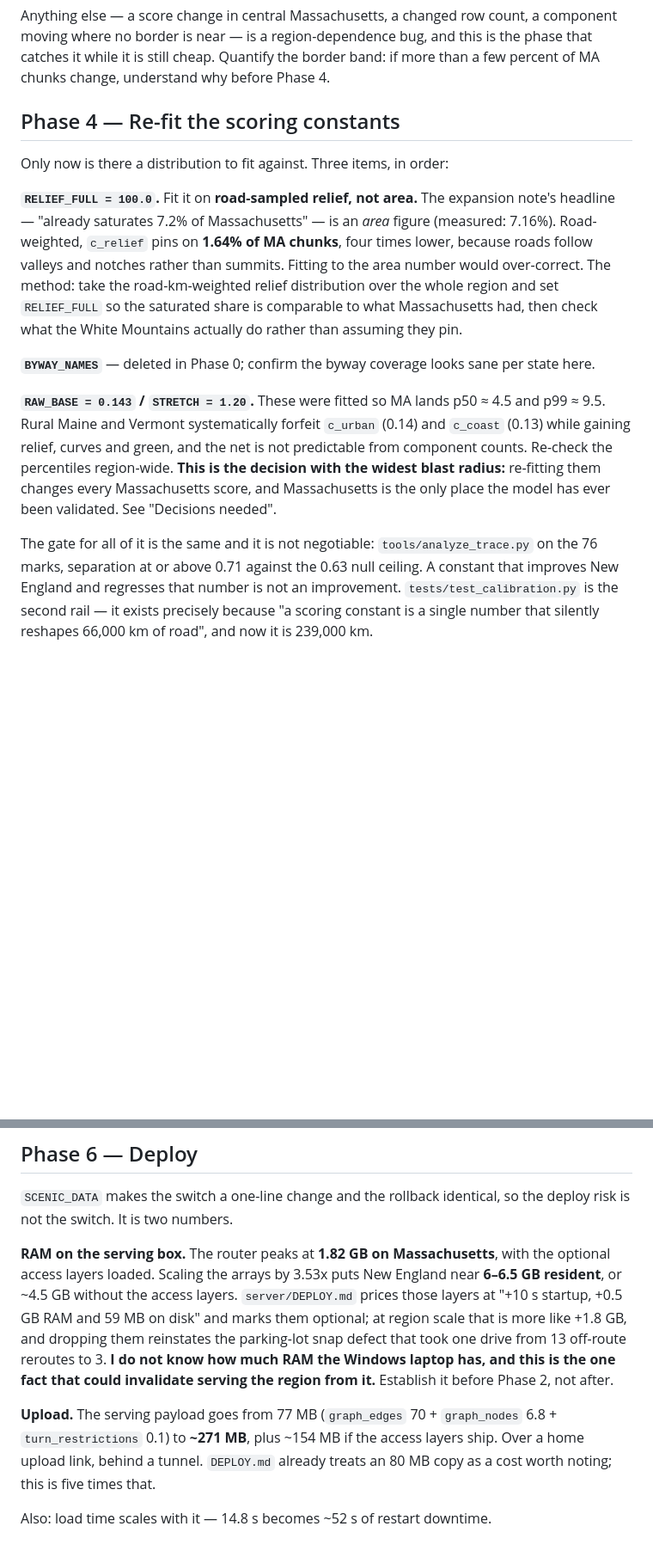
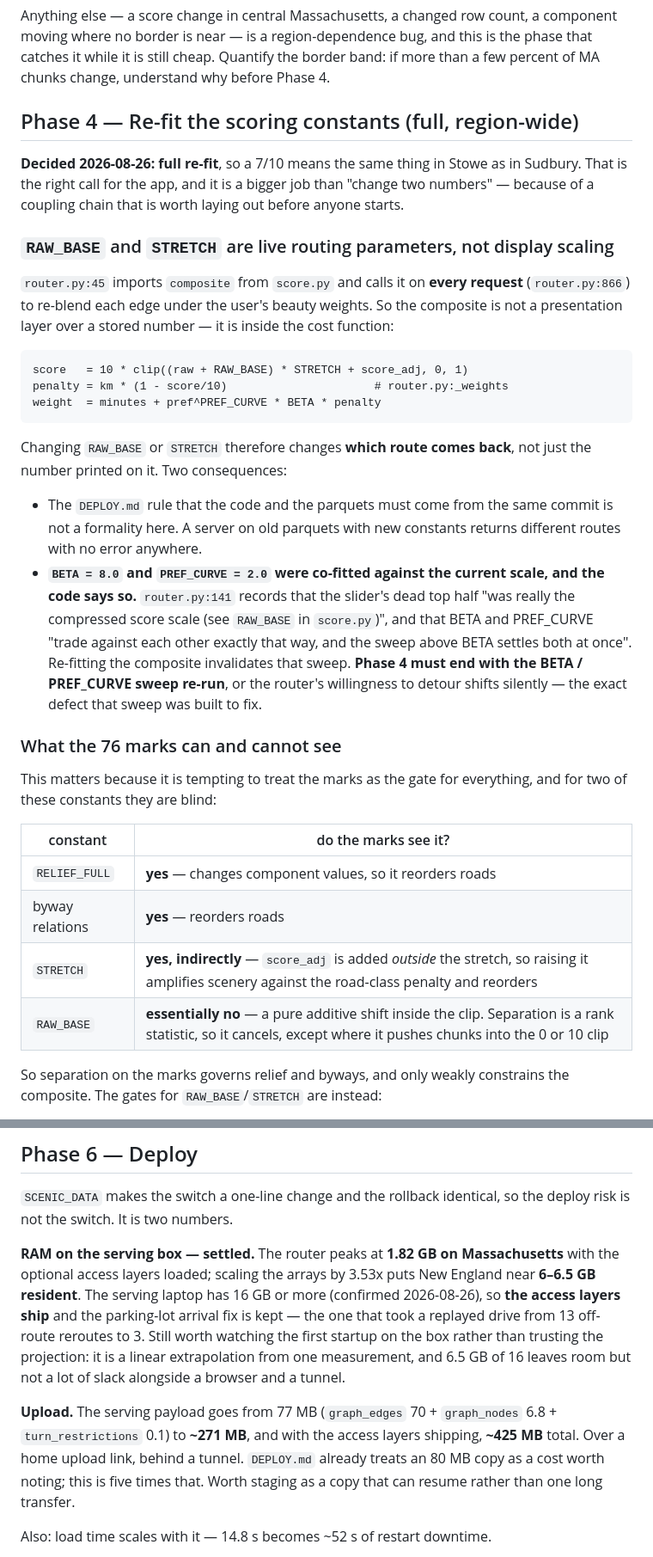
Before and after one commit to Jamesk1281/Scenic, a Markdown page: docs/new-england-rollout.md, 2 parts joined by grey strips. Shown at 86% size. GitHub-like rendering; blank space fills up the shorter version.

Commit message:
Fold the rollout decisions in, and the constant they drag with them
Banding the relief filter, a full region-wide re-fit, and a 16 GB serving box.

The full re-fit is a bigger job than the plan said, so the plan now says so.
router.py imports composite() from score.py and calls it on every request, so
RAW_BASE and STRETCH sit inside the cost function rather than on top of it —
changing them changes which route comes back. And router.py's own comments
record that BETA and PREF_CURVE were co-fitted against the current score scale,
the compressed scale being what made the slider's top half dead in the first
place. Re-fitting the composite invalidates that sweep, so re-running it is a
gate in Phase 4 rather than a follow-up.

Also written down: which constants the 76 marks can actually see. Separation is
a rank statistic, so it governs RELIEF_FULL and the byways, sees STRETCH only
because score_adj is added outside the stretch, and is blind to RAW_BASE except
through clipping. Treating the marks as the gate for the composite would have
been a gate that cannot fail.

Co-Authored-By: Claude Opus 5 <noreply@anthropic.com>

````diff
--- a/docs/new-england-rollout.md
+++ b/docs/new-england-rollout.md
@@ -222,33 +222,53 @@ component moving where no border is near — is a region-dependence bug, and thi
 is the phase that catches it while it is still cheap. Quantify the border band:
 if more than a few percent of MA chunks change, understand why before Phase 4.
 
-## Phase 4 — Re-fit the scoring constants
+## Phase 4 — Re-fit the scoring constants (full, region-wide)
 
-Only now is there a distribution to fit against. Three items, in order:
+**Decided 2026-08-26: full re-fit**, so a 7/10 means the same thing in Stowe as
+in Sudbury. That is the right call for the app, and it is a bigger job than
+"change two numbers" — because of a coupling chain that is worth laying out
+before anyone starts.
 
-**`RELIEF_FULL = 100.0`.** Fit it on **road-sampled relief, not area.** The
-expansion note's headline — "already saturates 7.2% of Massachusetts" — is an
-*area* figure (measured: 7.16%). Road-weighted, `c_relief` pins on **1.64% of MA
-chunks**, four times lower, because roads follow valleys and notches rather than
-summits. Fitting to the area number would over-correct. The method: take the
-road-km-weighted relief distribution over the whole region and set `RELIEF_FULL`
-so the saturated share is comparable to what Massachusetts had, then check what
-the White Mountains actually do rather than assuming they pin.
+### `RAW_BASE` and `STRETCH` are live routing parameters, not display scaling
 
-**`BYWAY_NAMES`** — deleted in Phase 0; confirm the byway coverage looks sane
-per state here.
+`router.py:45` imports `composite` from `score.py` and calls it on **every
+request** (`router.py:866`) to re-blend each edge under the user's beauty
+weights. So the composite is not a presentation layer over a stored number — it
+is inside the cost function:
 
-**`RAW_BASE = 0.143` / `STRETCH = 1.20`.** These were fitted so MA lands p50
-≈ 4.5 and p99 ≈ 9.5. Rural Maine and Vermont systematically forfeit `c_urban`
-(0.14) and `c_coast` (0.13) while gaining relief, curves and green, and the net
-is not predictable from component counts. Re-check the percentiles region-wide.
-**This is the decision with the widest blast radius:** re-fitting them changes
-every Massachusetts score, and Massachusetts is the only place the model has
-ever been validated. See "Decisions needed".
+```
+score   = 10 * clip((raw + RAW_BASE) * STRETCH + score_adj, 0, 1)
+penalty = km * (1 - score/10)                      # router.py:_weights
+weight  = minutes + pref^PREF_CURVE * BETA * penalty
+```
 
-The gate for all of it is the same and it is not negotiable:
-`tools/analyze_trace.py` on the 76 marks, separation at or above 0.71 against
-the 0.63 null ceiling. A constant that improves New England and regresses that
-number is not an improvement. `tests/test_calibration.py` is the second rail —
-it exists precisely because "a scoring constant is a single number that silently
-reshapes 66,000 km of road", and now it is 239,000 km.
+Changing `RAW_BASE` or `STRETCH` therefore changes **which route comes back**,
+not just the number printed on it. Two consequences:
+
+- The `DEPLOY.md` rule that the code and the parquets must come from the same
+  commit is not a formality here. A server on old parquets with new constants
+  returns different routes with no error anywhere.
+- **`BETA = 8.0` and `PREF_CURVE = 2.0` were co-fitted against the current
+  scale, and the code says so.** `router.py:141` records that the slider's dead
+  top half "was really the compressed score scale (see `RAW_BASE` in
+  `score.py`)", and that BETA and PREF_CURVE "trade against each other exactly
+  that way, and the sweep above BETA settles both at once". Re-fitting the
+  composite invalidates that sweep. **Phase 4 must end with the BETA /
+  PREF_CURVE sweep re-run**, or the router's willingness to detour shifts
+  silently — the exact defect that sweep was built to fix.
+
+### What the 76 marks can and cannot see
+
+This matters because it is tempting to treat the marks as the gate for
+everything, and for two of these constants they are blind:
+
+| constant | do the marks see it? |
+|---|---|
+| `RELIEF_FULL` | **yes** — changes component values, so it reorders roads |
+| byway relations | **yes** — reorders roads |
+| `STRETCH` | **yes, indirectly** — `score_adj` is added *outside* the stretch, so raising it amplifies scenery against the road-class penalty and reorders |
+| `RAW_BASE` | **essentially no** — a pure additive shift inside the clip. Separation is a rank statistic, so it cancels, except where it pushes chunks into the 0 or 10 clip |
+
+So separation on the marks governs relief and byways, and only weakly constrains
+the composite. The gates for `RAW_BASE`/`STRETCH` are instead:
+
@@ -311,20 +358,22 @@ question the traces can answer. Do not build the compiled router on spec.
 `SCENIC_DATA` makes the switch a one-line change and the rollback identical, so
 the deploy risk is not the switch. It is two numbers.
 
-**RAM on the serving box.** The router peaks at **1.82 GB on Massachusetts**,
-with the optional access layers loaded. Scaling the arrays by 3.53x puts New
-England near **6–6.5 GB resident**, or ~4.5 GB without the access layers.
-`server/DEPLOY.md` prices those layers at "+10 s startup, +0.5 GB RAM and 59 MB
-on disk" and marks them optional; at region scale that is more like +1.8 GB, and
-dropping them reinstates the parking-lot snap defect that took one drive from 13
-off-route reroutes to 3. **I do not know how much RAM the Windows laptop has,
-and this is the one fact that could invalidate serving the region from it.**
-Establish it before Phase 2, not after.
+**RAM on the serving box — settled.** The router peaks at **1.82 GB on
+Massachusetts** with the optional access layers loaded; scaling the arrays by
+3.53x puts New England near **6–6.5 GB resident**. The serving laptop has 16 GB
+or more (confirmed 2026-08-26), so **the access layers ship** and the
+parking-lot arrival fix is kept — the one that took a replayed drive from 13
+off-route reroutes to 3. Still worth watching the first startup on the box
+rather than trusting the projection: it is a linear extrapolation from one
+measurement, and 6.5 GB of 16 leaves room but not a lot of slack alongside a
+browser and a tunnel.
 
-**Upload.** The serving payload goes from 77 MB (`graph_edges` 70 + `graph_nodes`
-6.8 + `turn_restrictions` 0.1) to **~271 MB**, plus ~154 MB if the access layers
-ship. Over a home upload link, behind a tunnel. `DEPLOY.md` already treats an
-80 MB copy as a cost worth noting; this is five times that.
+**Upload.** The serving payload goes from 77 MB (`graph_edges` 70 +
+`graph_nodes` 6.8 + `turn_restrictions` 0.1) to **~271 MB**, and with the access
+layers shipping, **~425 MB** total. Over a home upload link, behind a tunnel.
+`DEPLOY.md` already treats an 80 MB copy as a cost worth noting; this is five
+times that. Worth staging as a copy that can resume rather than one long
+transfer.
 
 Also: load time scales with it — 14.8 s becomes ~52 s of restart downtime.
 
````
Also changed, not shown: other parts of docs/new-england-rollout.md (+44 -15 lines).
